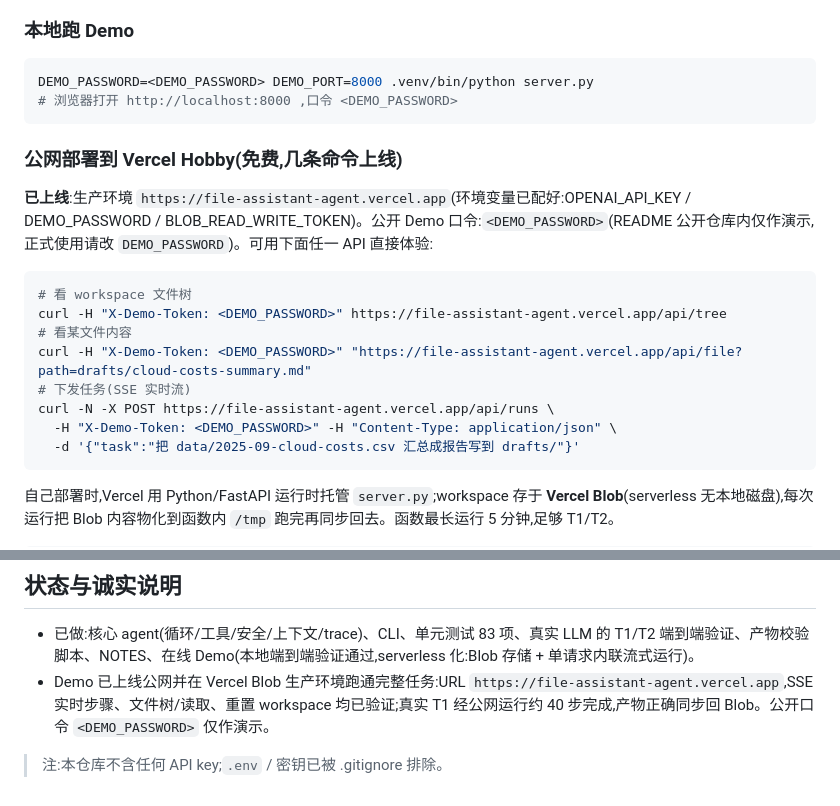
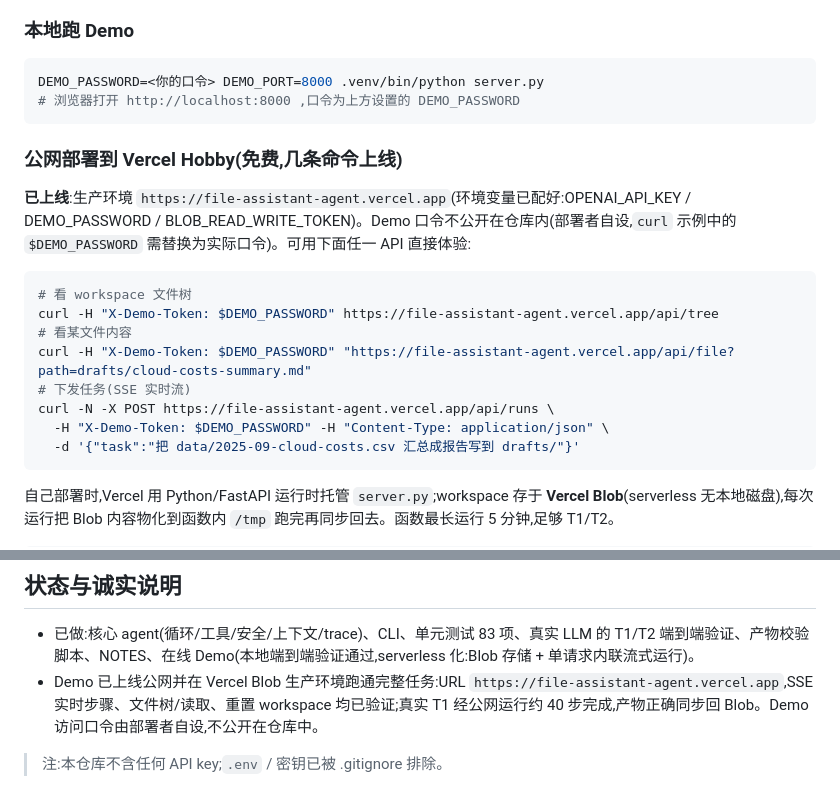
Before and after one commit to Qulucas/file-assistant-agent, a Markdown page: README.md, 2 parts joined by grey strips. Rendered like a GitHub page.

Commit message:
docs: remove demo password from README (password kept server-side only)

````diff
--- a/README.md
+++ b/README.md
@@ -55,22 +55,22 @@ OPENAI_API_KEY=... .venv/bin/pytest tests/ -m live   # 真实 LLM 端到端
 ### 本地跑 Demo
 
 ```bash
-DEMO_PASSWORD=<DEMO_PASSWORD> DEMO_PORT=8000 .venv/bin/python server.py
-# 浏览器打开 http://localhost:8000 ,口令 <DEMO_PASSWORD>
+DEMO_PASSWORD=<你的口令> DEMO_PORT=8000 .venv/bin/python server.py
+# 浏览器打开 http://localhost:8000 ,口令为上方设置的 DEMO_PASSWORD
 ```
 
 ### 公网部署到 Vercel Hobby(免费,几条命令上线)
 
-**已上线**:生产环境 `https://file-assistant-agent.vercel.app`(环境变量已配好:OPENAI_API_KEY / DEMO_PASSWORD / BLOB_READ_WRITE_TOKEN)。公开 Demo 口令:`<DEMO_PASSWORD>`(README 公开仓库内仅作演示,正式使用请改 `DEMO_PASSWORD`)。可用下面任一 API 直接体验:
+**已上线**:生产环境 `https://file-assistant-agent.vercel.app`(环境变量已配好:OPENAI_API_KEY / DEMO_PASSWORD / BLOB_READ_WRITE_TOKEN)。Demo 口令不公开在仓库内(部署者自设,`curl` 示例中的 `$DEMO_PASSWORD` 需替换为实际口令)。可用下面任一 API 直接体验:
 
 ```bash
 # 看 workspace 文件树
-curl -H "X-Demo-Token: <DEMO_PASSWORD>" https://file-assistant-agent.vercel.app/api/tree
+curl -H "X-Demo-Token: $DEMO_PASSWORD" https://file-assistant-agent.vercel.app/api/tree
 # 看某文件内容
-curl -H "X-Demo-Token: <DEMO_PASSWORD>" "https://file-assistant-agent.vercel.app/api/file?path=drafts/cloud-costs-summary.md"
+curl -H "X-Demo-Token: $DEMO_PASSWORD" "https://file-assistant-agent.vercel.app/api/file?path=drafts/cloud-costs-summary.md"
 # 下发任务(SSE 实时流)
 curl -N -X POST https://file-assistant-agent.vercel.app/api/runs \
-  -H "X-Demo-Token: <DEMO_PASSWORD>" -H "Content-Type: application/json" \
+  -H "X-Demo-Token: $DEMO_PASSWORD" -H "Content-Type: application/json" \
   -d '{"task":"把 data/2025-09-cloud-costs.csv 汇总成报告写到 drafts/"}'
 ```
 
@@ -126,6 +126,6 @@ falcon_agent/
 ## 状态与诚实说明
 
 - 已做:核心 agent(循环/工具/安全/上下文/trace)、CLI、单元测试 83 项、真实 LLM 的 T1/T2 端到端验证、产物校验脚本、NOTES、在线 Demo(本地端到端验证通过,serverless 化:Blob 存储 + 单请求内联流式运行)。
-- Demo 已上线公网并在 Vercel Blob 生产环境跑通完整任务:URL `https://file-assistant-agent.vercel.app`,SSE 实时步骤、文件树/读取、重置 workspace 均已验证;真实 T1 经公网运行约 40 步完成,产物正确同步回 Blob。公开口令 `<DEMO_PASSWORD>` 仅作演示。
+- Demo 已上线公网并在 Vercel Blob 生产环境跑通完整任务:URL `https://file-assistant-agent.vercel.app`,SSE 实时步骤、文件树/读取、重置 workspace 均已验证;真实 T1 经公网运行约 40 步完成,产物正确同步回 Blob。Demo 访问口令由部署者自设,不公开在仓库中。
 
 > 注:本仓库不含任何 API key;`.env` / 密钥已被 .gitignore 排除。
````
